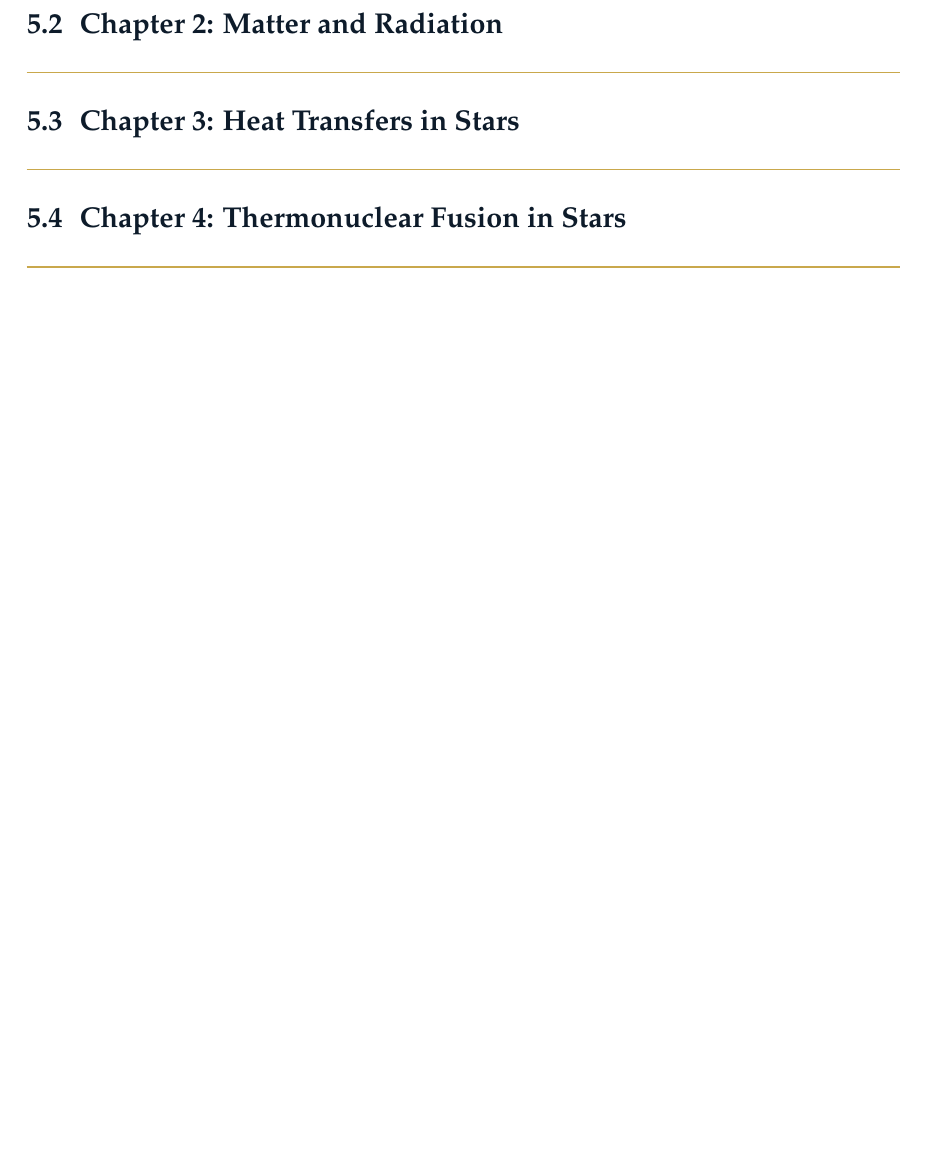
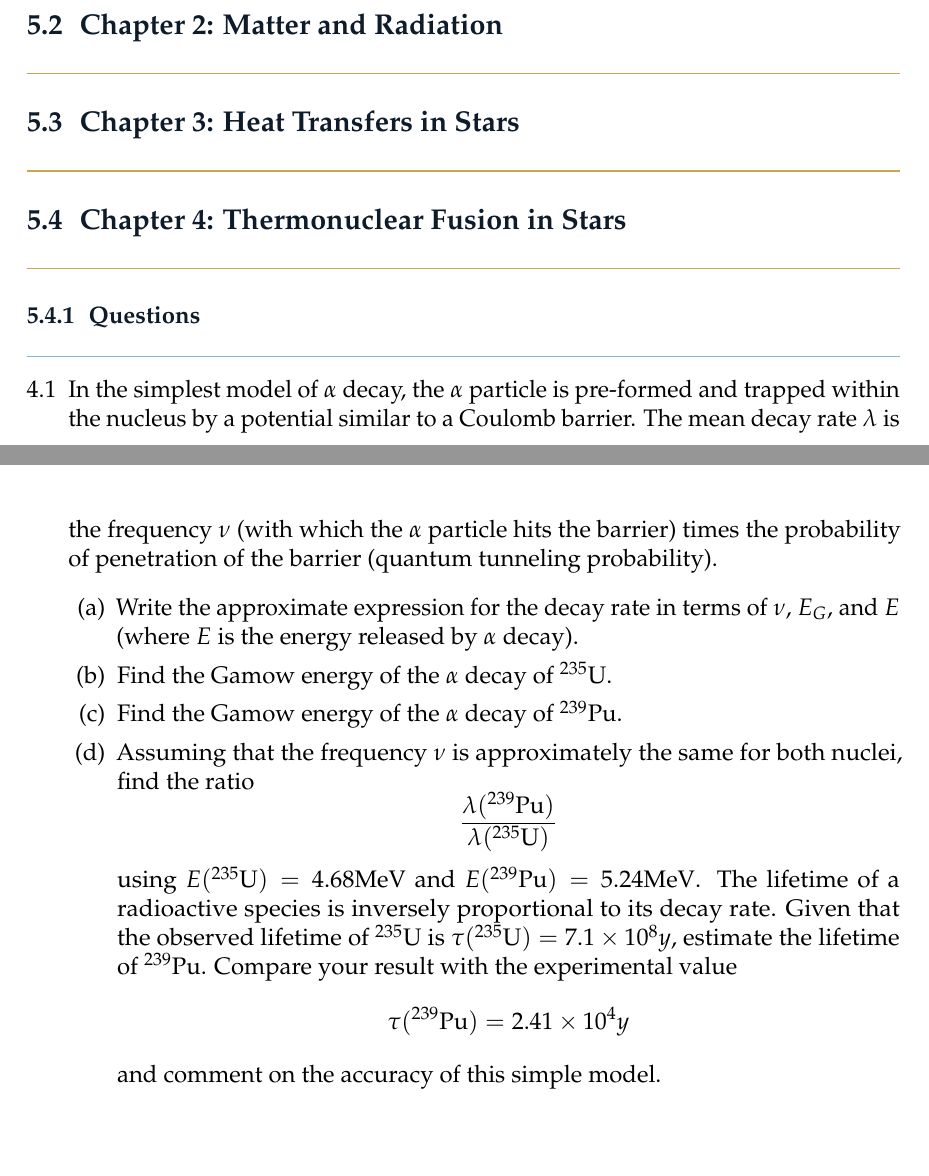
Before and after one commit to AuTomatoc-Ti/phys3071-Astrophysics-notes, a LaTeX document (main.tex, which reads chapters/questions/q_ch04.tex): part of page 11 of 19 before the commit and two parts of pages 11 and 12 of 20 after it, the two joined at a grey line, cut so that both start at the same text, the shorter picture padded with empty space. Compiled offline with pdfLaTeX.

Commit message:
qch04 + ch04

```diff
--- a/chapters/questions/q_ch04.tex
+++ b/chapters/questions/q_ch04.tex
@@ -1 +1,16 @@
 \section{Chapter 4: Thermonuclear Fusion in Stars}
+
+\subsection{Questions}
+\begin{enumerate}[label=4.\arabic*]
+    \item  In the simplest model of $\alpha$ decay, the $\alpha$ particle is pre-formed and trapped within the nucleus by a potential similar to a Coulomb barrier. The mean decay rate $\lambda$ is the frequency $\nu$
+    (with which the $\alpha$ particle hits the barrier) times the probability of penetration of the barrier (quantum tunneling probability).
+    \begin{enumerate}[label=(\alph*)]
+        \item Write the approximate expression for the decay rate in terms of $\nu$, $E_G$, and $E$ (where $E$ is the energy released by $\alpha$ decay).
+        \item Find the Gamow energy of the $\alpha$ decay of $^{235}\text{U}$.
+        \item Find the Gamow energy of the $\alpha$ decay of $^{239}\text{Pu}$.
+        \item Assuming that the frequency $\nu$ is approximately the same for both nuclei, find the ratio
+           \[ \frac{\lambda(^{239}\text{Pu})}{\lambda(^{235}\text{U})} \]
+           using $E(^{235}\text{U}) = 4.68 \textup{MeV}$ and $E(^{239}\text{Pu}) = 5.24 \textup{MeV}$. The lifetime of a radioactive species is inversely proportional to its decay rate. Given that the observed lifetime of $^{235}\text{U}$ is $\tau (^{235}\text{U}) = 7.1 \times 10^8 y$, estimate the lifetime of $^{239}\text{Pu}$. Compare your result with the experimental value
+           \[ \tau (^{239}\text{Pu} ) = 2.41 \times 10^4 y \]
+           and comment on the accuracy of this simple model.
+    \end{enumerate}
```
Also changed, not shown: chapters/ch04_thermofusion.tex (+3 -1 lines), main.pdf, 1 other file.
